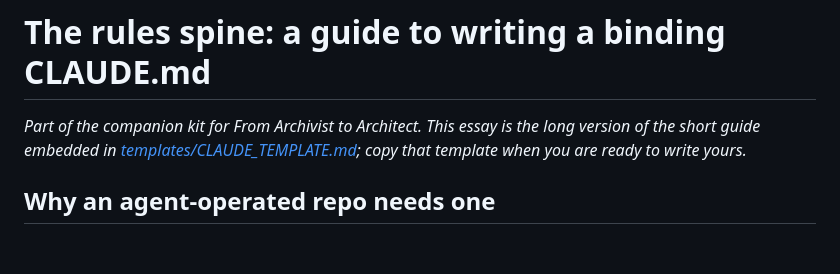
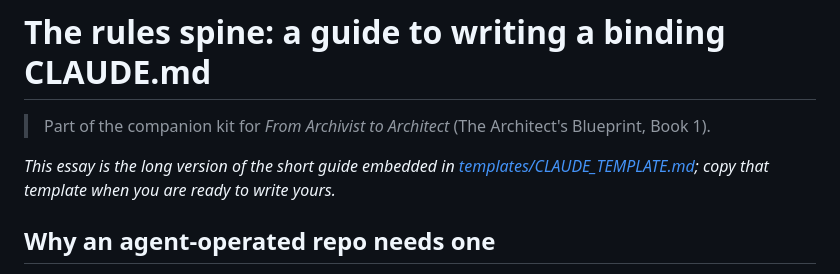
Before and after one commit to The-825/agent-ops-playbook, a Markdown page: docs/rules-spine.md, the part around the change. Drawn GitHub-style; blank space fills up the shorter version.

Commit message:
docs: normalize the book pointer to the uniform companion-kit line

```diff
--- a/docs/rules-spine.md
+++ b/docs/rules-spine.md
@@ -1,7 +1,8 @@
 # The rules spine: a guide to writing a binding CLAUDE.md
 
-*Part of the companion kit for From Archivist to Architect. This essay is the long
-version of the short guide embedded in
+> Part of the companion kit for *From Archivist to Architect* (The Architect's Blueprint, Book 1).
+
+*This essay is the long version of the short guide embedded in
 [templates/CLAUDE_TEMPLATE.md](../templates/CLAUDE_TEMPLATE.md); copy that template when
 you are ready to write yours.*
 
```
